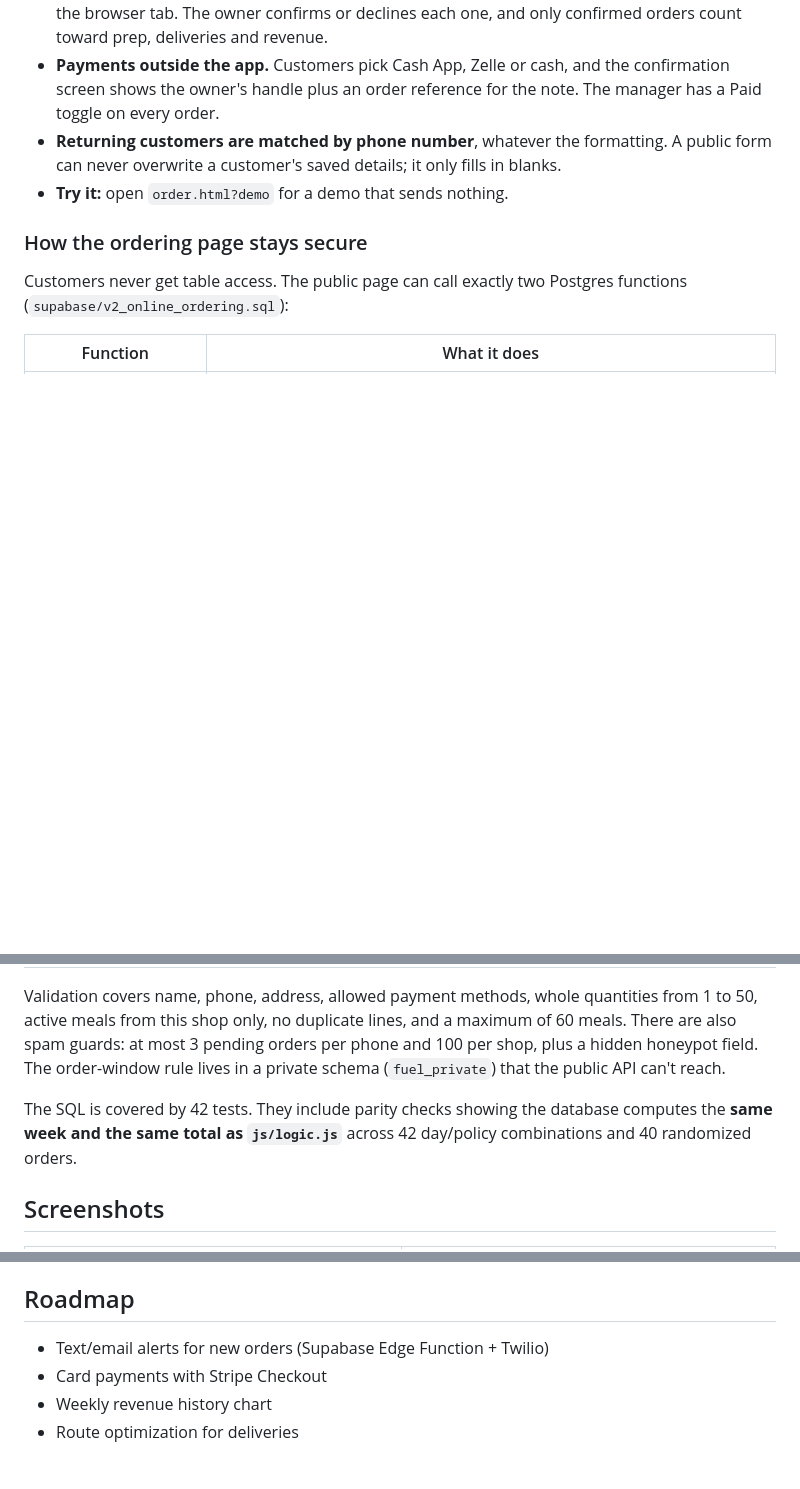
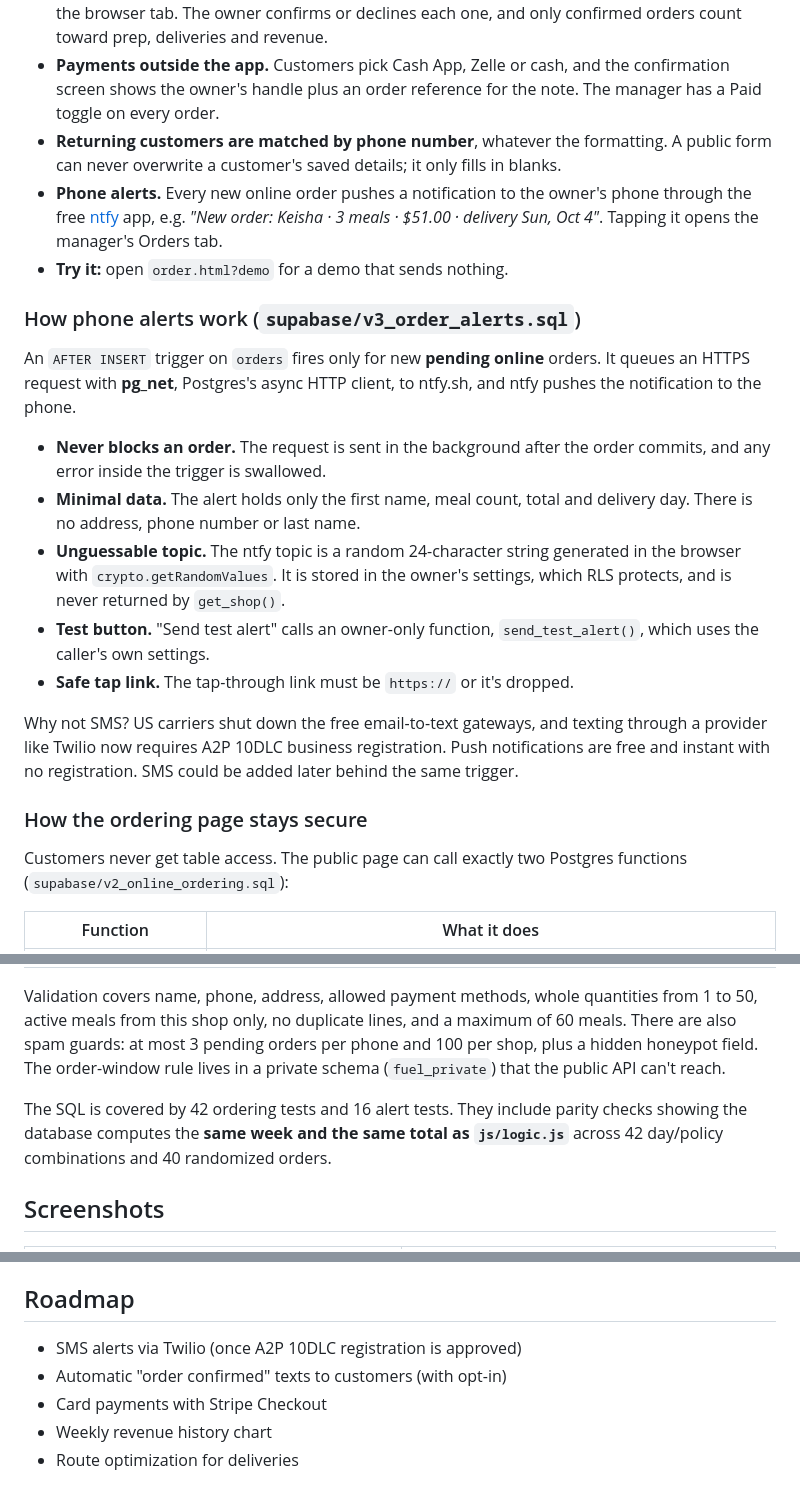
Before and after one commit to Sulu-G/Fuel-By-Buzah, a Markdown page: README.md, 3 parts joined by grey strips. Rendered like a GitHub page; blank space fills up the shorter version.

Commit message:
Add phone alerts for new orders

```diff
--- a/README.md
+++ b/README.md
@@ -48,7 +48,20 @@ Spreadsheets got messy fast, so I built a tool that follows this cycle directly.
 - **Owner approval.** Online orders arrive as *pending*, with a live alert, a tab badge and a count in the browser tab. The owner confirms or declines each one, and only confirmed orders count toward prep, deliveries and revenue.
 - **Payments outside the app.** Customers pick Cash App, Zelle or cash, and the confirmation screen shows the owner's handle plus an order reference for the note. The manager has a Paid toggle on every order.
 - **Returning customers are matched by phone number**, whatever the formatting. A public form can never overwrite a customer's saved details; it only fills in blanks.
+- **Phone alerts.** Every new online order pushes a notification to the owner's phone through the free [ntfy](https://ntfy.sh) app, e.g. *"New order: Keisha · 3 meals · $51.00 · delivery Sun, Oct 4"*. Tapping it opens the manager's Orders tab.
 - **Try it:** open `order.html?demo` for a demo that sends nothing.
+
+### How phone alerts work (`supabase/v3_order_alerts.sql`)
+
+An `AFTER INSERT` trigger on `orders` fires only for new **pending online** orders. It queues an HTTPS request with **pg_net**, Postgres's async HTTP client, to ntfy.sh, and ntfy pushes the notification to the phone.
+
+- **Never blocks an order.** The request is sent in the background after the order commits, and any error inside the trigger is swallowed.
+- **Minimal data.** The alert holds only the first name, meal count, total and delivery day. There is no address, phone number or last name.
+- **Unguessable topic.** The ntfy topic is a random 24-character string generated in the browser with `crypto.getRandomValues`. It is stored in the owner's settings, which RLS protects, and is never returned by `get_shop()`.
+- **Test button.** "Send test alert" calls an owner-only function, `send_test_alert()`, which uses the caller's own settings.
+- **Safe tap link.** The tap-through link must be `https://` or it's dropped.
+
+Why not SMS? US carriers shut down the free email-to-text gateways, and texting through a provider like Twilio now requires A2P 10DLC business registration. Push notifications are free and instant with no registration. SMS could be added later behind the same trigger.
 
 ### How the ordering page stays secure
 
@@ -61,7 +74,7 @@ Customers never get table access. The public page can call exactly two Postgres
 
 Validation covers name, phone, address, allowed payment methods, whole quantities from 1 to 50, active meals from this shop only, no duplicate lines, and a maximum of 60 meals. There are also spam guards: at most 3 pending orders per phone and 100 per shop, plus a hidden honeypot field. The order-window rule lives in a private schema (`fuel_private`) that the public API can't reach.
 
-The SQL is covered by 42 tests. They include parity checks showing the database computes the **same week and the same total as `js/logic.js`** across 42 day/policy combinations and 40 randomized orders.
+The SQL is covered by 42 ordering tests and 16 alert tests. They include parity checks showing the database computes the **same week and the same total as `js/logic.js`** across 42 day/policy combinations and 40 randomized orders.
 
 ## Screenshots
 
@@ -150,7 +164,8 @@ Design choices:
 
 ## Roadmap
 
-- Text/email alerts for new orders (Supabase Edge Function + Twilio)
+- SMS alerts via Twilio (once A2P 10DLC registration is approved)
+- Automatic "order confirmed" texts to customers (with opt-in)
 - Card payments with Stripe Checkout
 - Weekly revenue history chart
 - Route optimization for deliveries
```
Also changed, not shown: other parts of README.md (+2 -1 lines), docs/screenshot-alerts.png (added), 5 other files.
